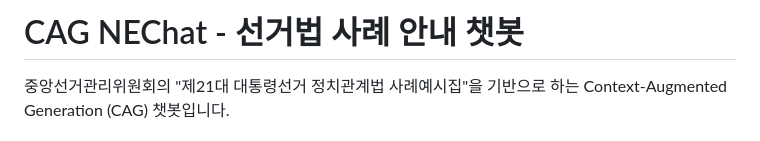
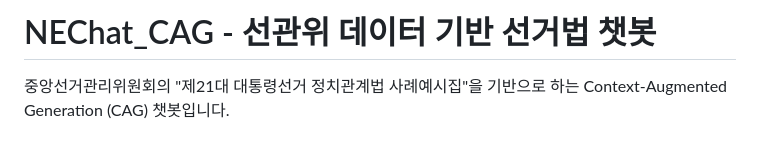
Before and after one commit to seetheeye-cdi/CAG_NEChat, a Markdown page: README.md, the part around the change. Rendered like a GitHub page.

```diff
--- a/README.md
+++ b/README.md
@@ -1,4 +1,4 @@
-# CAG NEChat - 선거법 사례 안내 챗봇
+# NEChat_CAG - 선관위 데이터 기반 선거법 챗봇
 
 중앙선거관리위원회의 "제21대 대통령선거 정치관계법 사례예시집"을 기반으로 하는 Context-Augmented Generation (CAG) 챗봇입니다.
 
```
